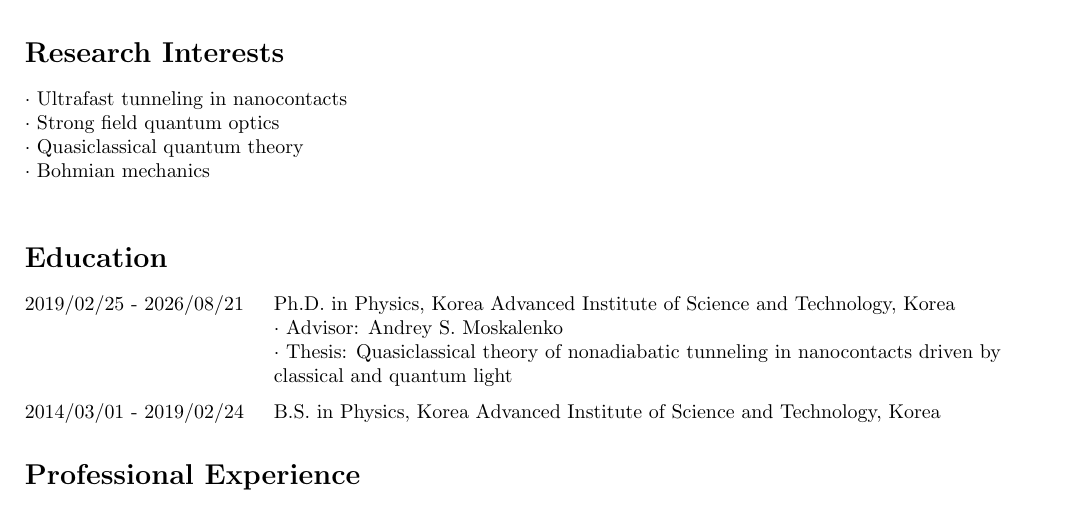
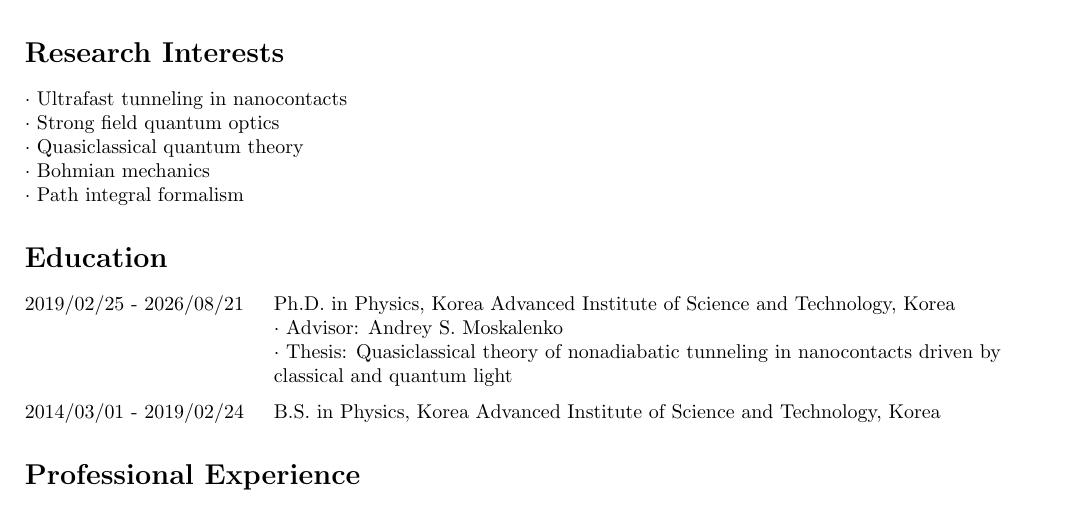
Before and after one commit to s4ngw0n/s4ngw0n.github.io, a LaTeX CV (CV/Sangwon_Kim_CV.tex): part of page 1 of 3, cut so that both start at the same text. Compiled offline with pdfLaTeX.

Commit message:
Updated Research Interests, adding Path integral formalism

```diff
--- a/CV/Sangwon_Kim_CV.tex
+++ b/CV/Sangwon_Kim_CV.tex
@@ -65,6 +65,7 @@
 $\cdot$ Strong field quantum optics\\
 $\cdot$ Quasiclassical quantum theory\\
 $\cdot$ Bohmian mechanics\\
+$\cdot$ Path integral formalism
 
 \section*{Education}
 \settowidth{\entrywidth}{0000/00/00 - 0000/00/00\quad\enspace}
```
Also changed, not shown: CV/Sangwon_Kim_CV.pdf.
